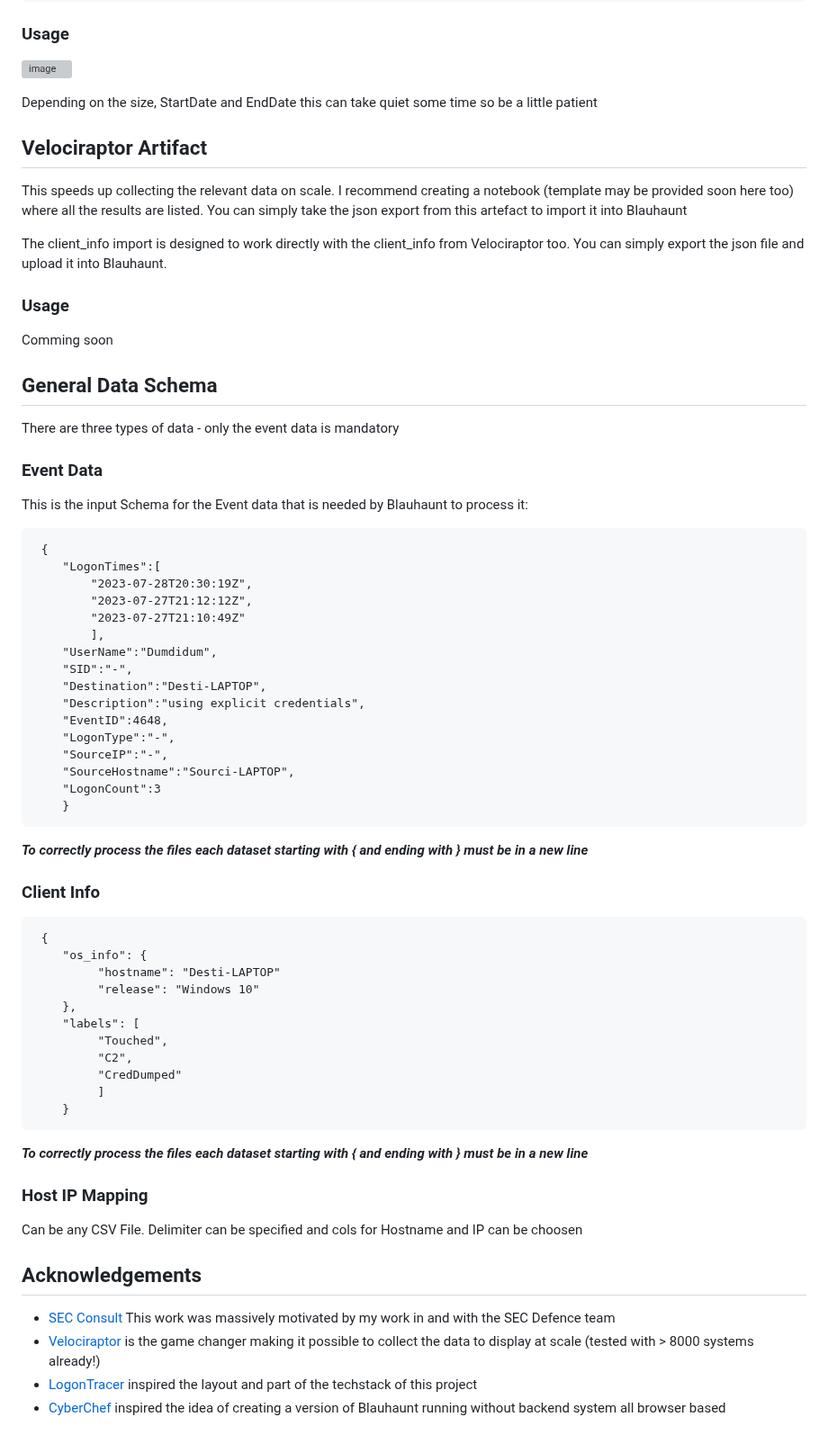
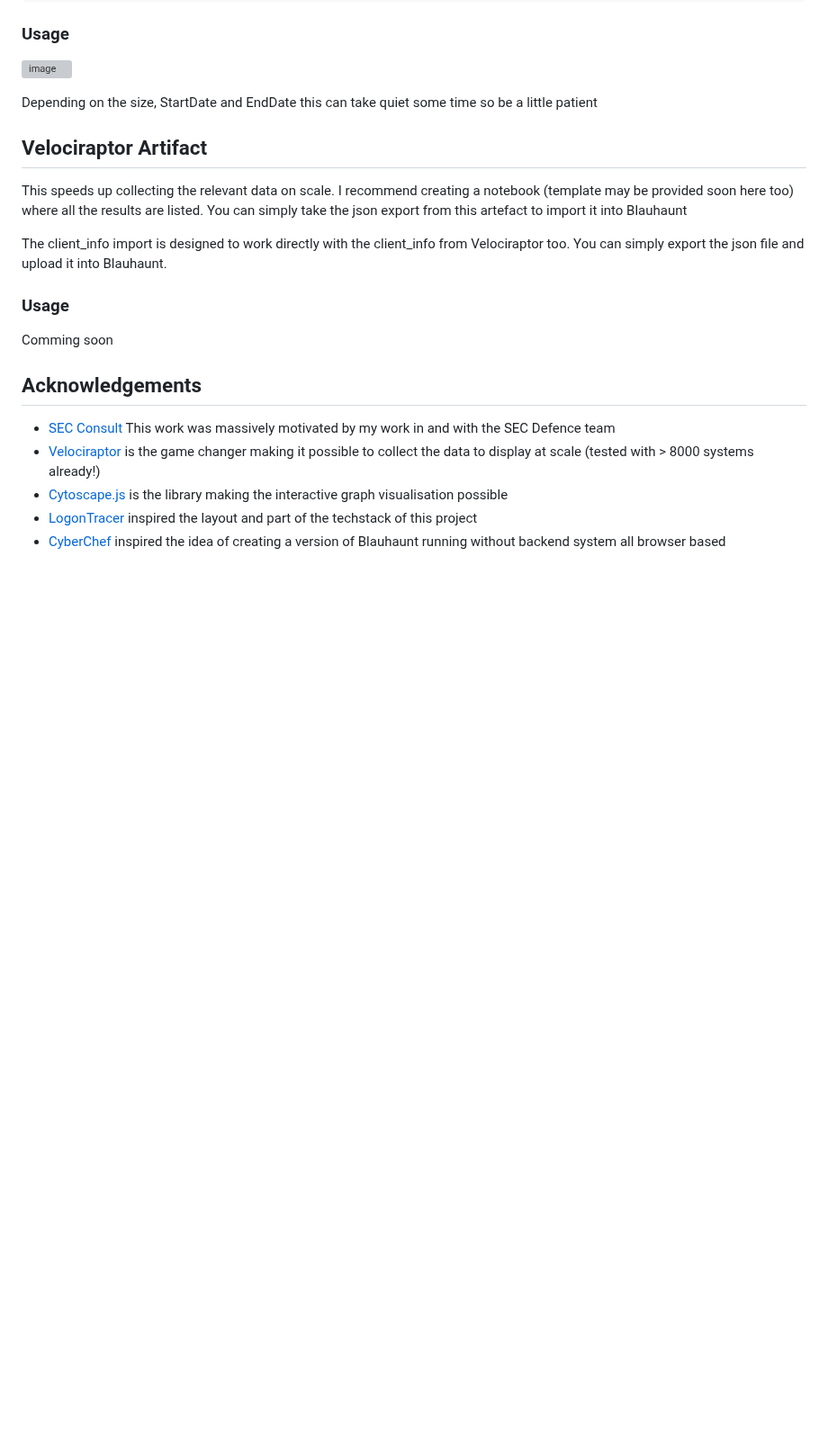
Before and after one commit to cgosec/Blauhaunt, a Markdown page: README.md, the part around one of its changes. Shown at 90% size. Rendered like a GitHub page; blank space fills up the shorter version; grey boxes are pictures that could not be loaded.

```diff
--- a/README.md
+++ b/README.md
@@ -43,50 +126,11 @@ The client_info import is designed to work directly with the client_info from Ve
 Comming soon
 
 
-## General Data Schema
-There are three types of data - only the event data is mandatory
 
-### Event Data
-This is the input Schema for the Event data that is needed by Blauhaunt to process it:
-
-     {
-        "LogonTimes":[
-            "2023-07-28T20:30:19Z",
-            "2023-07-27T21:12:12Z",
-            "2023-07-27T21:10:49Z"
-            ],
-        "UserName":"Dumdidum",
-        "SID":"-",
-        "Destination":"Desti-LAPTOP",
-        "Description":"using explicit credentials",
-        "EventID":4648,
-        "LogonType":"-",
-        "SourceIP":"-",
-        "SourceHostname":"Sourci-LAPTOP",
-        "LogonCount":3
-        }
-***To correctly process the files each dataset starting with { and ending with } must be in a new line***
-
-### Client Info
-     {
-        "os_info": {
-             "hostname": "Desti-LAPTOP"
-             "release": "Windows 10"
-        },
-        "labels": [
-             "Touched",
-             "C2",
-             "CredDumped"
-             ]
-        }
-***To correctly process the files each dataset starting with { and ending with } must be in a new line***
-
-
-### Host IP Mapping
-Can be any CSV File. Delimiter can be specified and cols for Hostname and IP can be choosen
 
 ## Acknowledgements
  - [SEC Consult](https://sec-consult.com/de/) This work was massively motivated by my work in and with the SEC Defence team
  - [Velociraptor](https://github.com/Velocidex/velociraptor/) is the game changer making it possible to collect the data to display at scale (tested with > 8000 systems already!)
+ - [Cytoscape.js](https://js.cytoscape.org/) is the library making the interactive graph visualisation possible
  - [LogonTracer](https://github.com/JPCERTCC/LogonTracer) inspired the layout and part of the techstack of this project
  - [CyberChef](https://gchq.github.io/CyberChef/) inspired the idea of creating a version of Blauhaunt running without backend system all browser based
```
Also changed, not shown: other parts of README.md (+84 -1 lines).
